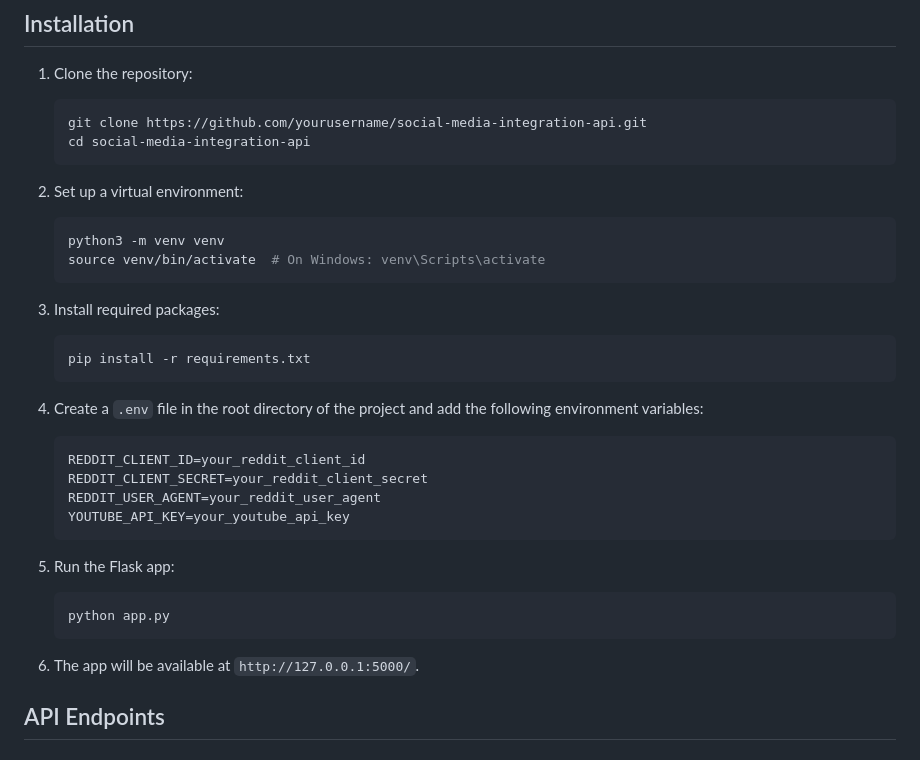
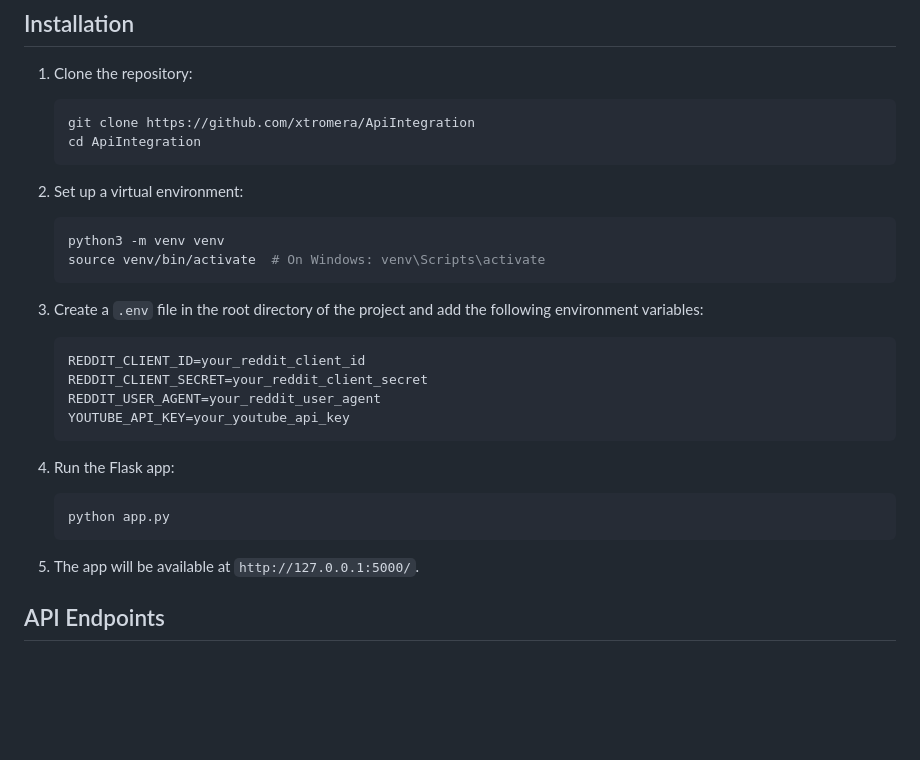
Before and after one commit to xtromera/ApiIntegration, a Markdown page: README.md, the part around the change. Rendered like a GitHub page; blank space fills up the shorter version.

````diff
--- a/README.md
+++ b/README.md
@@ -21,8 +21,8 @@ This project provides a simple API for integrating with Reddit and YouTube using
 1. Clone the repository:
 
    ```bash
-   git clone https://github.com/yourusername/social-media-integration-api.git
-   cd social-media-integration-api
+   git clone https://github.com/xtromera/ApiIntegration
+   cd ApiIntegration
    ```
 
 2. Set up a virtual environment:
@@ -32,13 +32,7 @@ This project provides a simple API for integrating with Reddit and YouTube using
    source venv/bin/activate  # On Windows: venv\Scripts\activate
    ```
 
-3. Install required packages:
-
-   ```bash
-   pip install -r requirements.txt
-   ```
-
-4. Create a `.env` file in the root directory of the project and add the following environment variables:
+3. Create a `.env` file in the root directory of the project and add the following environment variables:
 
    ```bash
    REDDIT_CLIENT_ID=your_reddit_client_id
@@ -47,13 +41,13 @@ This project provides a simple API for integrating with Reddit and YouTube using
    YOUTUBE_API_KEY=your_youtube_api_key
    ```
 
-5. Run the Flask app:
+4. Run the Flask app:
 
    ```bash
    python app.py
    ```
 
-6. The app will be available at `http://127.0.0.1:5000/`.
+5. The app will be available at `http://127.0.0.1:5000/`.
 
 ## API Endpoints
 
````
